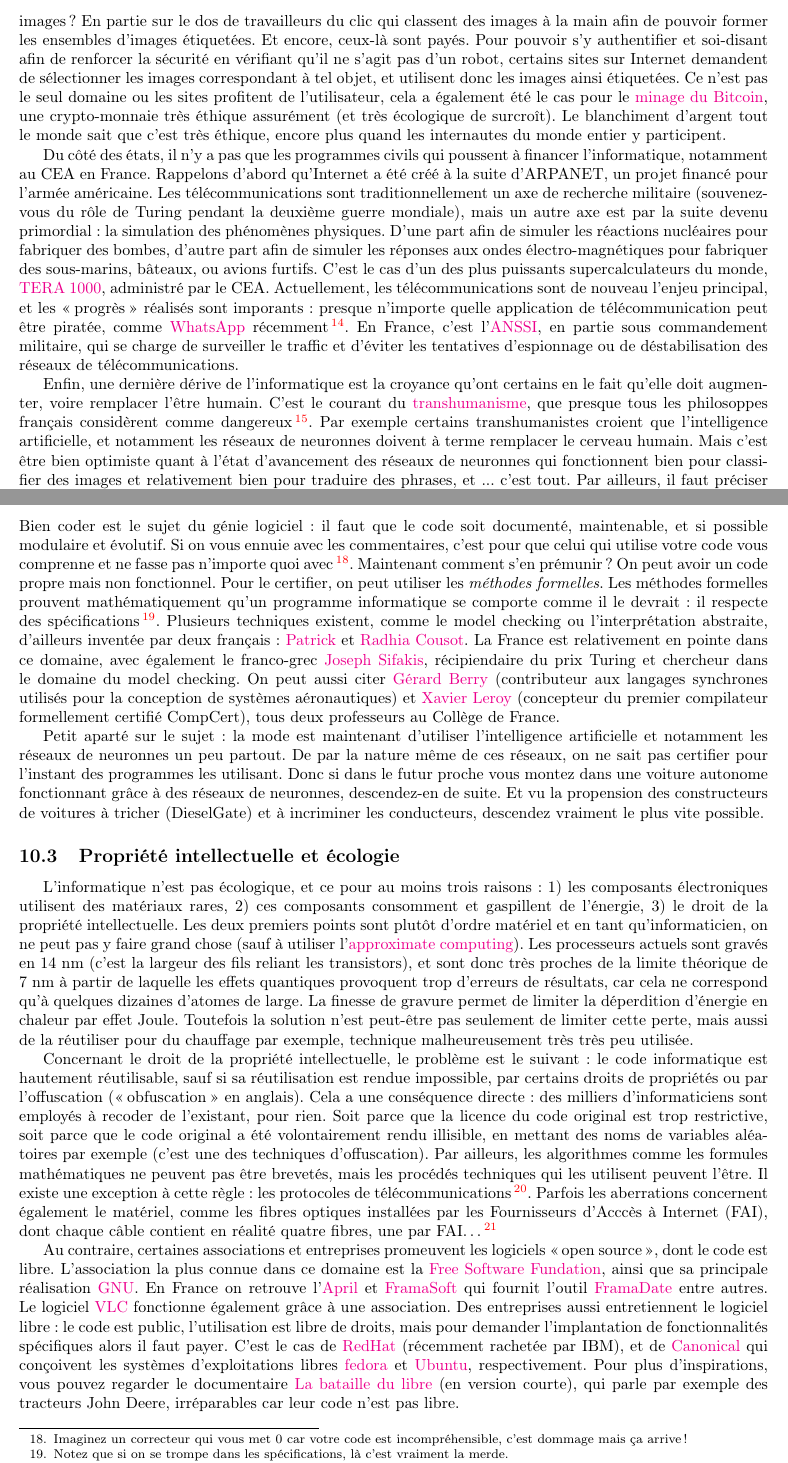
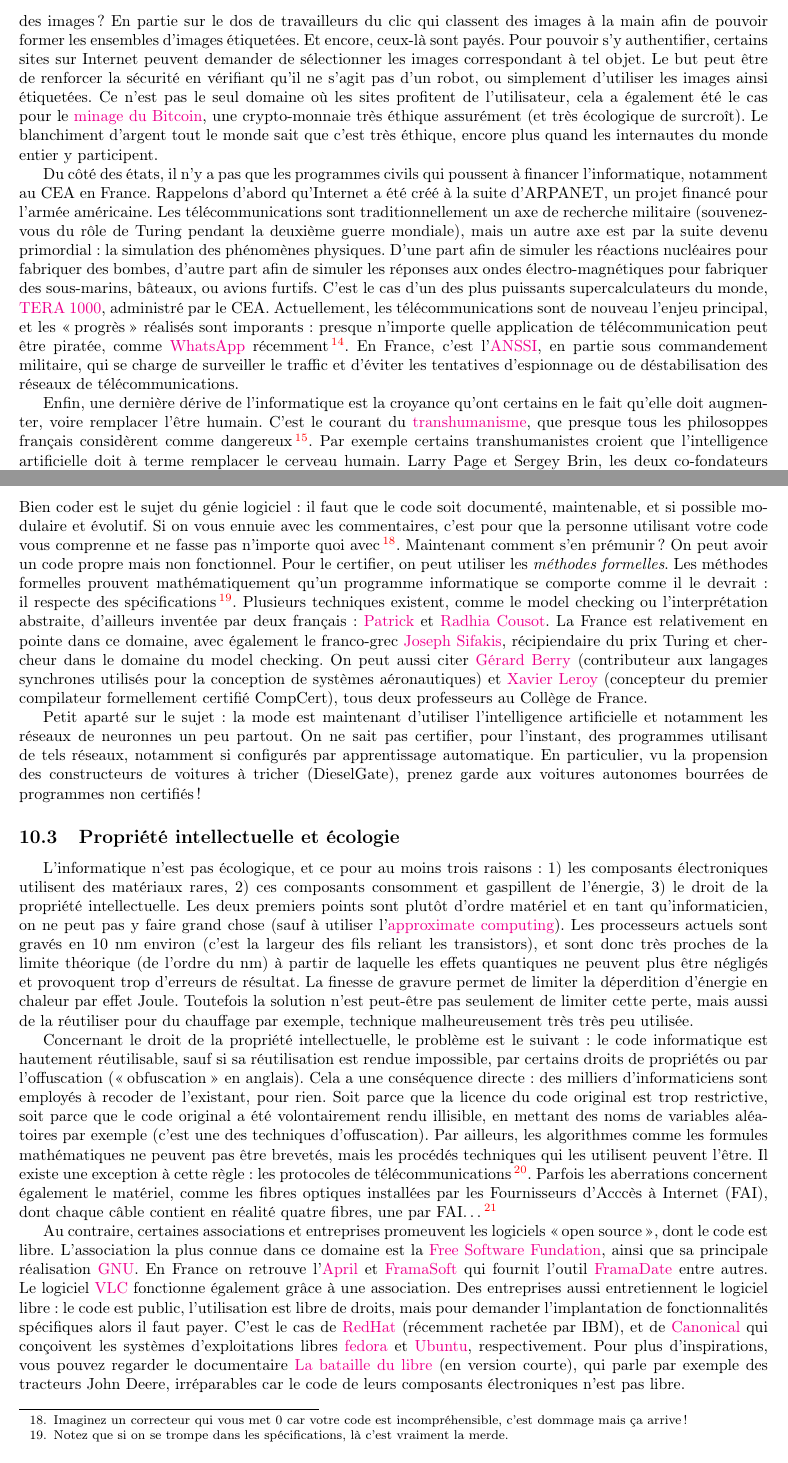
Before and after one commit to ahonorat/ahonorat.github.io, a LaTeX document (docs/revisions.tex): two parts of pages 13 and 14 of 14, joined at a grey line, cut so that both start at the same text. Compiled offline with pdfLaTeX.

Commit message:
Review Java introduction

```diff
--- a/docs/revisions.tex
+++ b/docs/revisions.tex
@@ -19,7 +19,7 @@
 
 \title{Révisions de Java et remarques diverses}
 \author{Alexandre Honorat}
-\date{Mai 2019, révisé en Avril 2020}
+\date{Mai 2019, révisé en avril et décembre 2020}
 
 \begin{document}
 
@@ -786,9 +786,10 @@ que presque tous les philosoppes français considèrent comme dangereux\footnote
   Toutefois récemment, Alain Badiou a publié
   \href{https://www.lemonde.fr/series-d-ete-2018-long-format/article/2018/07/26/le-capitalisme-seul-responsable-de-l-exploitation-destructrice-de-la-nature_5336333_5325928.html?xtmc=badiou_capitalisme&xtcr=1}{une tribune}
   où il fait allusion aux \og impasses du transhumanisme \fg.
+  L'augmentation de l'être humain est aussi critiquée par d'autres philosophes, comme Michael J. Sandel
+  pour le \href{https://www.theatlantic.com/magazine/archive/2004/04/the-case-against-perfection/302927/}{cas de la génétique}.
 }.
-Par exemple certains transhumanistes croient que l'intelligence artificielle, et notamment les réseaux de neuronnes
-doivent à terme remplacer le cerveau humain. Mais c'est être bien optimiste quant à l'état d'avancement des réseaux
-de neuronnes qui fonctionnent bien pour classifier des images et relativement bien pour traduire des phrases, et ... c'est tout.
-Par ailleurs, il faut préciser que les réseaux de neuronnes actuels sont créés par des humains, et pour des humains.
+Par exemple certains transhumanistes croient que l'intelligence artificielle
+doit à terme remplacer le cerveau humain.
+Larry Page et Sergey Brin, les deux co-fondateurs de Google, sont transhumanistes.
 En France, le sujet est étudié par exemple par \href{https://fr.wikipedia.org/wiki/Jean-Gabriel_Ganascia}{Jean-Gabriel Ganascia},
@@ -822,7 +821,7 @@ excepté dans l'aéronautique et le médical.
 Mais quelles sont les origines de tels disfonctionnements et comment s'en prémunir ? Concernant les origines, il s'agit de mauvauses pratiques de gestion du
 personnel (quand on vous demande quelque chose d'impossible, le résultat n'est évidemment pas bon), et surtout de mauvaises pratiques de programmation.
 Bien coder est le sujet du génie logiciel : il faut que le code soit documenté, maintenable, et si possible modulaire et évolutif. Si on vous ennuie
-avec les commentaires, c'est pour que celui qui utilise votre code vous comprenne et ne fasse pas n'importe quoi avec\footnote{
+avec les commentaires, c'est pour que la personne utilisant votre code vous comprenne et ne fasse pas n'importe quoi avec\footnote{
   Imaginez un correcteur qui vous met $0$ car votre code est incompréhensible, c'est dommage mais ça arrive !
 }. Maintenant comment s'en prémunir ? On peut avoir un code propre mais non fonctionnel. Pour le certifier, on peut utiliser les \emph{méthodes formelles}.
 Les méthodes formelles prouvent mathématiquement qu'un programme informatique se comporte comme il le devrait : il respecte des spécifications\footnote{
@@ -835,9 +834,9 @@ pour la conception de systèmes aéronautiques) et \href{https://fr.wikipedia.or
 formellement certifié CompCert), tous deux professeurs au Collège de France.
 
 Petit aparté sur le sujet : la mode est maintenant d'utiliser l'intelligence artificielle et notamment les réseaux de neuronnes un peu partout.
-De par la nature même de ces réseaux, on ne sait pas certifier pour l'instant des programmes les utilisant. Donc si dans le futur proche vous
-montez dans une voiture autonome fonctionnant grâce à des réseaux de neuronnes, descendez-en de suite. Et vu la propension des constructeurs de voitures
-à tricher (DieselGate) et à incriminer les conducteurs, descendez vraiment le plus vite possible.
+On ne sait pas certifier, pour l'instant, des programmes utilisant de tels réseaux, notamment si configurés par apprentissage automatique.
+En particulier, vu la propension des constructeurs de voitures à tricher (DieselGate),
+prenez garde aux voitures autonomes bourrées de programmes non certifiés !
 
 
 
@@ -847,9 +846,9 @@ L'informatique n'est pas écologique, et ce pour au moins trois raisons : 1) les
 2) ces composants consomment et gaspillent de l'énergie, 3) le droit de la propriété intellectuelle.
 Les deux premiers points sont plutôt d'ordre matériel et en tant qu'informaticien, on ne peut pas y faire grand chose (sauf à utiliser
 l'\href{https://en.wikipedia.org/wiki/Approximate_computing}{approximate computing}).
-Les processeurs actuels sont gravés en $14$ nm (c'est la largeur des fils reliant les transistors), et sont donc très proches
-de la limite théorique de $7$ nm à partir de laquelle les effets quantiques provoquent trop d'erreurs de résultats, car cela ne correspond
-qu'à quelques dizaines d'atomes de large. La finesse de gravure permet
+Les processeurs actuels sont gravés en $10$ nm environ (c'est la largeur des fils reliant les transistors), et sont donc très proches
+de la limite théorique (de l'ordre du nm) à partir de laquelle les effets quantiques ne peuvent plus être négligés
+et provoquent trop d'erreurs de résultat. La finesse de gravure permet
 de limiter la déperdition d'énergie en chaleur par effet Joule. Toutefois la solution n'est peut-être pas seulement de limiter cette perte,
 mais aussi de la réutiliser pour du chauffage par exemple, technique malheureusement très très peu utilisée.
 
@@ -877,7 +876,7 @@ est libre de droits, mais pour demander l'implantation de fonctionnalités spéc
 payer. C'est le cas de \href{https://www.redhat.com/fr}{RedHat} (récemment rachetée par IBM), et de \href{https://www.canonical.com/}{Canonical}
 qui conçoivent les systèmes d'exploitations libres \href{https://getfedora.org/fr/}{fedora} et \href{https://www.ubuntu.com/download}{Ubuntu}, respectivement.
 Pour plus d'inspirations, vous pouvez regarder le documentaire \href{https://www.arte.tv/fr/videos/077346-000-A/internet-ou-la-revolution-du-partage/}{La bataille du libre}
-(en version courte), qui parle par exemple des tracteurs John Deere, irréparables car leur code n'est pas libre.
+(en version courte), qui parle par exemple des tracteurs John Deere, irréparables car le code de leurs composants électroniques n'est pas libre.
 
 
 \end{document}
```
Also changed, not shown: docs/revisions.pdf, docs/revisions.tex (14 more changed lines).
